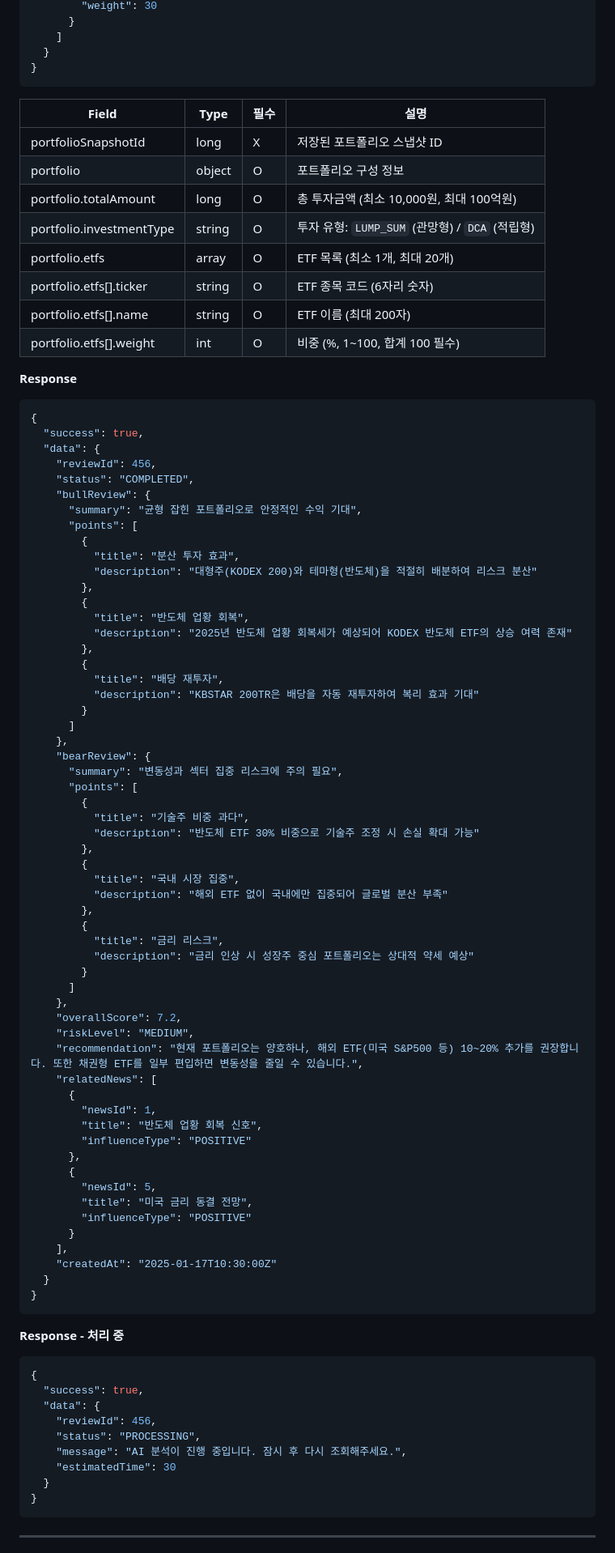
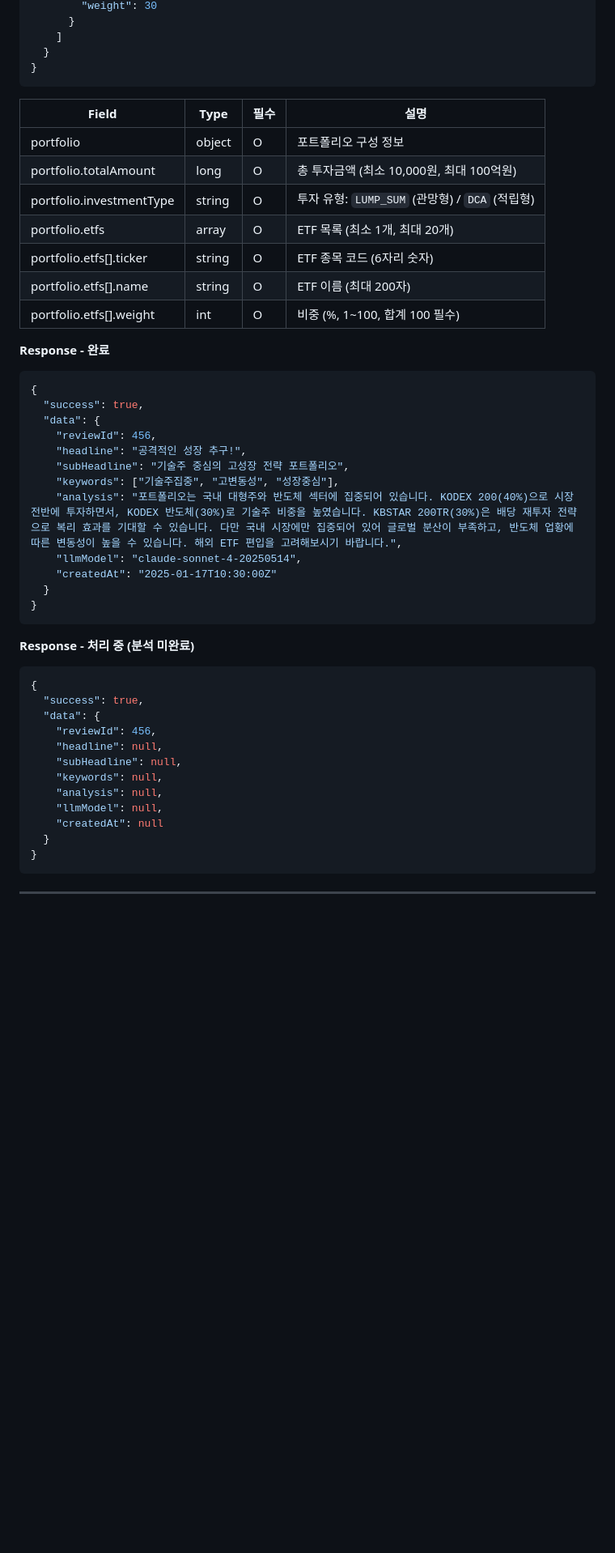
Before and after one commit to tkdgns11/whats-your-etf, a Markdown page: docs/api/API_04_AI피드백.md, the part around one of its changes. Shown at 81% size. GitHub-like rendering; blank space fills up the shorter version.

Commit message:
fix : API 명세 - AI피드백 수정

````diff
--- a/docs/api/API_04_AI피드백.md
+++ b/docs/api/API_04_AI피드백.md
@@ -58,7 +56,6 @@ Content-Type: application/json
 
 | Field | Type | 필수 | 설명 |
 |-------|------|------|------|
-| portfolioSnapshotId | long | X | 저장된 포트폴리오 스냅샷 ID |
 | portfolio | object | O | 포트폴리오 구성 정보 |
 | portfolio.totalAmount | long | O | 총 투자금액 (최소 10,000원, 최대 100억원) |
 | portfolio.investmentType | string | O | 투자 유형: `LUMP_SUM` (관망형) / `DCA` (적립형) |
@@ -67,76 +64,34 @@ Content-Type: application/json
 | portfolio.etfs[].name | string | O | ETF 이름 (최대 200자) |
 | portfolio.etfs[].weight | int | O | 비중 (%, 1~100, 합계 100 필수) |
 
-**Response**
+**Response - 완료**
 ```json
 {
   "success": true,
   "data": {
     "reviewId": 456,
-    "status": "COMPLETED",
-    "bullReview": {
-      "summary": "균형 잡힌 포트폴리오로 안정적인 수익 기대",
-      "points": [
-        {
-          "title": "분산 투자 효과",
-          "description": "대형주(KODEX 200)와 테마형(반도체)을 적절히 배분하여 리스크 분산"
-        },
-        {
-          "title": "반도체 업황 회복",
-          "description": "2025년 반도체 업황 회복세가 예상되어 KODEX 반도체 ETF의 상승 여력 존재"
-        },
-        {
-          "title": "배당 재투자",
-          "description": "KBSTAR 200TR은 배당을 자동 재투자하여 복리 효과 기대"
-        }
-      ]
-    },
-    "bearReview": {
-      "summary": "변동성과 섹터 집중 리스크에 주의 필요",
-      "points": [
-        {
-          "title": "기술주 비중 과다",
-          "description": "반도체 ETF 30% 비중으로 기술주 조정 시 손실 확대 가능"
-        },
-        {
-          "title": "국내 시장 집중",
-          "description": "해외 ETF 없이 국내에만 집중되어 글로벌 분산 부족"
-        },
-        {
-          "title": "금리 리스크",
-          "description": "금리 인상 시 성장주 중심 포트폴리오는 상대적 약세 예상"
-        }
-      ]
-    },
-    "overallScore": 7.2,
-    "riskLevel": "MEDIUM",
-    "recommendation": "현재 포트폴리오는 양호하나, 해외 ETF(미국 S&P500 등) 10~20% 추가를 권장합니다. 또한 채권형 ETF를 일부 편입하면 변동성을 줄일 수 있습니다.",
-    "relatedNews": [
-      {
-        "newsId": 1,
-        "title": "반도체 업황 회복 신호",
-        "influenceType": "POSITIVE"
-      },
-      {
-        "newsId": 5,
-        "title": "미국 금리 동결 전망",
-        "influenceType": "POSITIVE"
-      }
-    ],
+    "headline": "공격적인 성장 추구!",
+    "subHeadline": "기술주 중심의 고성장 전략 포트폴리오",
+    "keywords": ["기술주집중", "고변동성", "성장중심"],
+    "analysis": "포트폴리오는 국내 대형주와 반도체 섹터에 집중되어 있습니다. KODEX 200(40%)으로 시장 전반에 투자하면서, KODEX 반도체(30%)로 기술주 비중을 높였습니다. KBSTAR 200TR(30%)은 배당 재투자 전략으로 복리 효과를 기대할 수 있습니다. 다만 국내 시장에만 집중되어 있어 글로벌 분산이 부족하고, 반도체 업황에 따른 변동성이 높을 수 있습니다. 해외 ETF 편입을 고려해보시기 바랍니다.",
+    "llmModel": "claude-sonnet-4-20250514",
     "createdAt": "2025-01-17T10:30:00Z"
   }
 }
 ```
 
-**Response - 처리 중**
+**Response - 처리 중 (분석 미완료)**
 ```json
 {
   "success": true,
   "data": {
     "reviewId": 456,
-    "status": "PROCESSING",
-    "message": "AI 분석이 진행 중입니다. 잠시 후 다시 조회해주세요.",
-    "estimatedTime": 30
+    "headline": null,
+    "subHeadline": null,
+    "keywords": null,
+    "analysis": null,
+    "llmModel": null,
+    "createdAt": null
   }
 }
 ```
````
Also changed, not shown: other parts of docs/api/API_04_AI피드백.md (+26 -119 lines).
